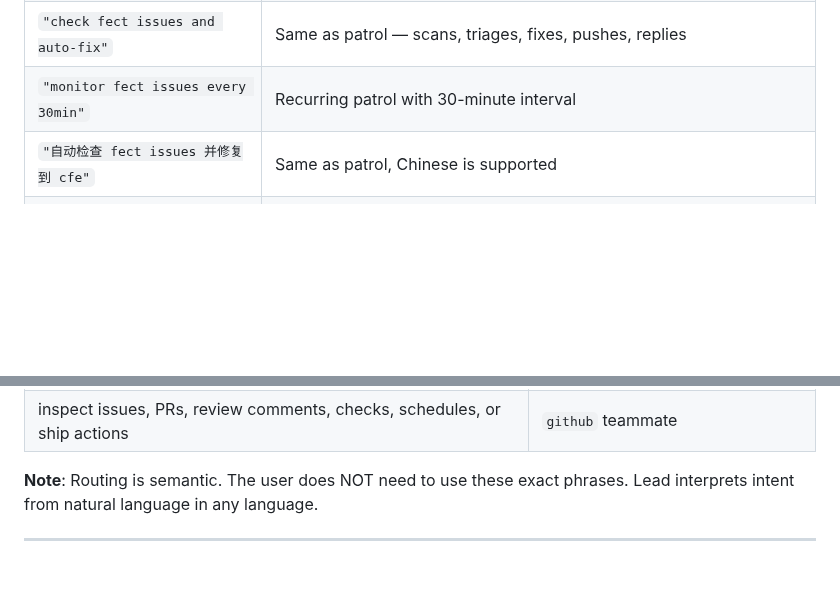
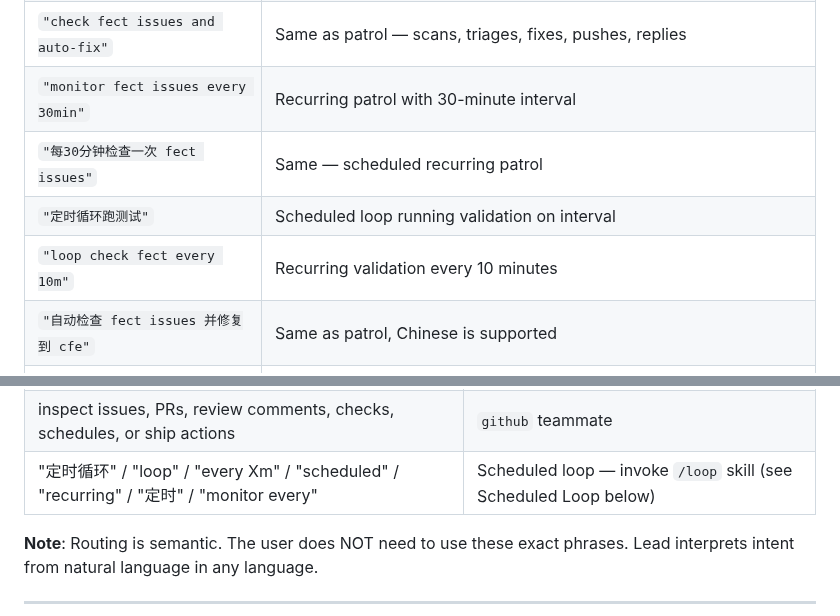
Before and after one commit to statsclaw/statsclaw, a Markdown page: CLAUDE.md, 2 parts joined by grey strips. Rendered like a GitHub page; blank space fills up the shorter version.

```diff
--- a/CLAUDE.md
+++ b/CLAUDE.md
@@ -18,6 +18,9 @@ StatsClaw does **not** version user runtime state. All request state, project co
 | `"fix fect issue #42"` | Runs full workflow to fix issue #42 in fect, pushes fix, comments on the issue |
 | `"check fect issues and auto-fix"` | Same as patrol — scans, triages, fixes, pushes, replies |
 | `"monitor fect issues every 30min"` | Recurring patrol with 30-minute interval |
+| `"每30分钟检查一次 fect issues"` | Same — scheduled recurring patrol |
+| `"定时循环跑测试"` | Scheduled loop running validation on interval |
+| `"loop check fect every 10m"` | Recurring validation every 10 minutes |
 | `"自动检查 fect issues 并修复到 cfe"` | Same as patrol, Chinese is supported |
 | `"fix the failing tests in fect"` | Standard fix workflow on fect repo |
 | `"ship it"` | Push current changes and create PR |
@@ -286,6 +289,7 @@ Route semantically from intent. Do **not** require the user to learn trigger phr
 | update docs, tutorials, examples, or public guidance | `scribe` teammate |
 | review quality, challenge completeness, assess ship risk | `skeptic` teammate |
 | inspect issues, PRs, review comments, checks, schedules, or ship actions | `github` teammate |
+| "定时循环" / "loop" / "every Xm" / "scheduled" / "recurring" / "定时" / "monitor every" | Scheduled loop — invoke `/loop` skill (see Scheduled Loop below) |
 
 **Note**: Routing is semantic. The user does NOT need to use these exact phrases. Lead interprets intent from natural language in any language.
 
```
Also changed, not shown: other parts of CLAUDE.md (+49 -0 lines), .agents/lead.md (+2 -0 lines).
